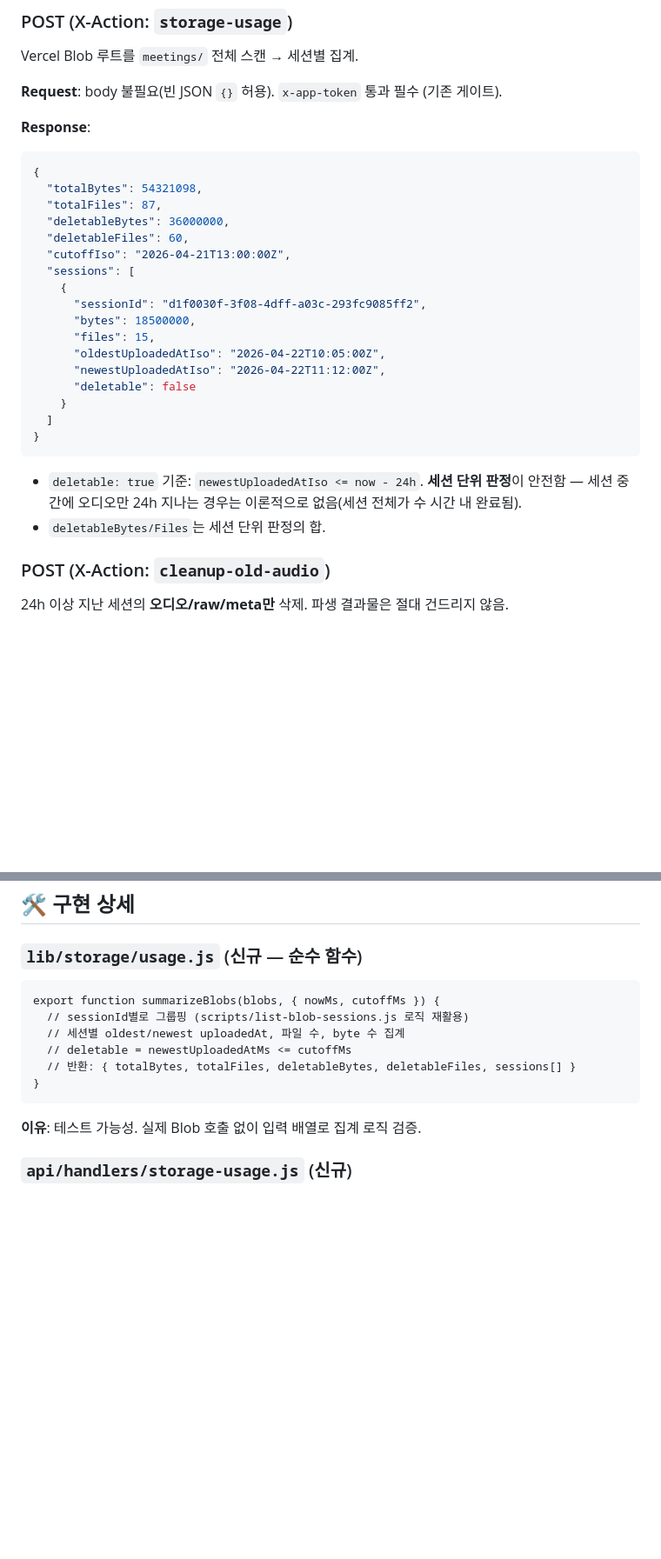
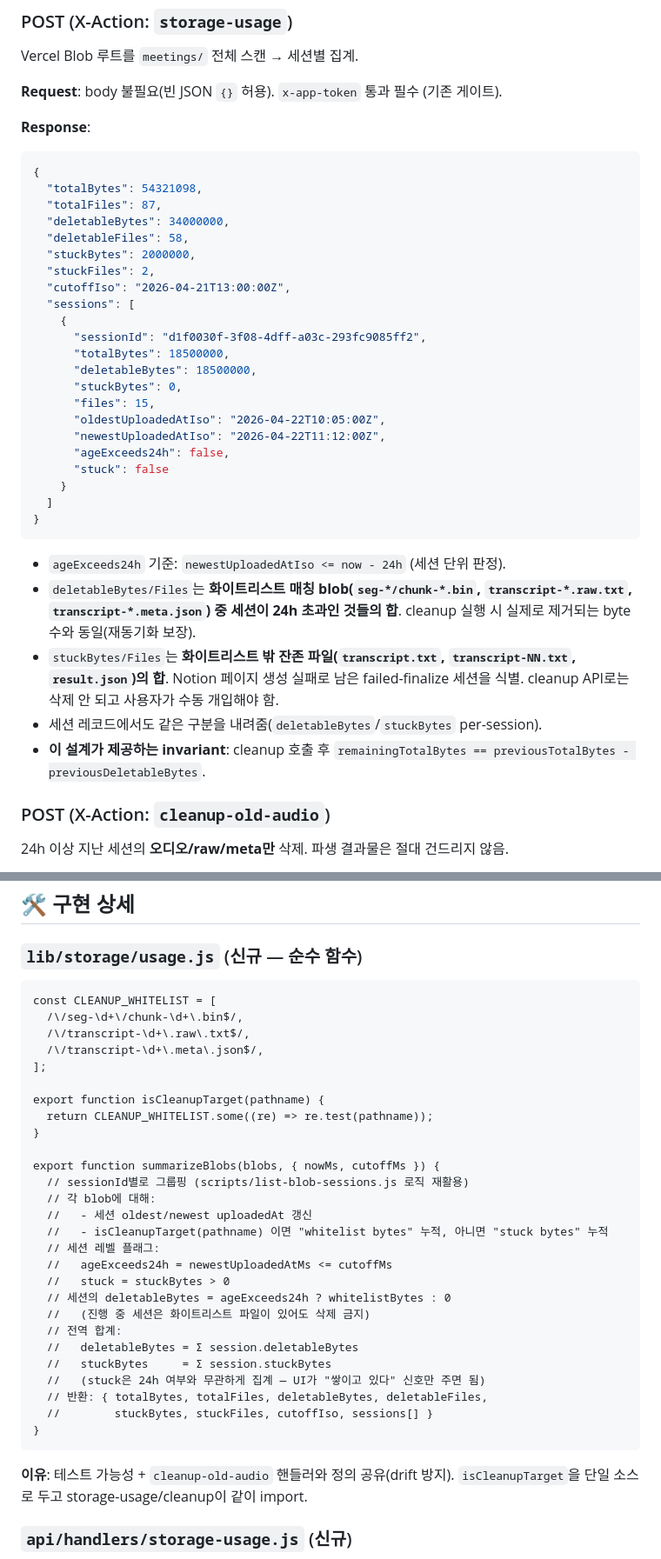
Before and after one commit to rwang2gun/AI-Tips, a Markdown page: meeting-notes/docs/STORAGE-CLEANUP-UI-PLAN.md, 2 parts joined by grey strips. Shown at 87% size. GitHub-like rendering; blank space fills up the shorter version.

Commit message:
docs(meeting-notes): 스토리지 UI 계획 Codex 3차 리뷰 반영
- [P1] storage-usage 응답에서 deletableBytes/Files를 화이트리스트 매칭
  blob 기준으로 재정의하고, stuckBytes/Files를 신설해 failed-finalize
  파생 파일을 별도 카테고리로 분리. 불변식 명시:
    remainingTotalBytes == previousTotalBytes - previousDeletableBytes
  UI는 deletable과 stuck을 나눠 노출(stuck은 숫자만, 1단계 비목표).
- [P2] "After" 구조 요약을 옵션 B와 일관되게 정정 — "오디오 + meta
  는 전 세그먼트, raw.txt는 flagged 세그먼트에만"으로 명시.
- lib/storage/usage.js에 isCleanupTarget 헬퍼 도입: storage-usage /
  cleanup-old-audio가 동일 정의를 공유해 drift 방지.
- 테스트 섹션에 24h+ failed-finalize 회귀 가드 항목 추가.

Co-Authored-By: Claude Opus 4.7 (1M context) <noreply@anthropic.com>

````diff
--- a/meeting-notes/docs/STORAGE-CLEANUP-UI-PLAN.md
+++ b/meeting-notes/docs/STORAGE-CLEANUP-UI-PLAN.md
@@ -72,24 +73,32 @@ Vercel Blob 루트를 `meetings/` 전체 스캔 → 세션별 집계.
 {
   "totalBytes": 54321098,
   "totalFiles": 87,
-  "deletableBytes": 36000000,
-  "deletableFiles": 60,
+  "deletableBytes": 34000000,
+  "deletableFiles": 58,
+  "stuckBytes": 2000000,
+  "stuckFiles": 2,
   "cutoffIso": "2026-04-21T13:00:00Z",
   "sessions": [
     {
       "sessionId": "d1f0030f-3f08-4dff-a03c-293fc9085ff2",
-      "bytes": 18500000,
+      "totalBytes": 18500000,
+      "deletableBytes": 18500000,
+      "stuckBytes": 0,
       "files": 15,
       "oldestUploadedAtIso": "2026-04-22T10:05:00Z",
       "newestUploadedAtIso": "2026-04-22T11:12:00Z",
-      "deletable": false
+      "ageExceeds24h": false,
+      "stuck": false
     }
   ]
 }
 ```
 
-- `deletable: true` 기준: `newestUploadedAtIso <= now - 24h`. **세션 단위 판정**이 안전함 — 세션 중간에 오디오만 24h 지나는 경우는 이론적으로 없음(세션 전체가 수 시간 내 완료됨).
-- `deletableBytes/Files`는 세션 단위 판정의 합.
+- `ageExceeds24h` 기준: `newestUploadedAtIso <= now - 24h` (세션 단위 판정).
+- `deletableBytes/Files`는 **화이트리스트 매칭 blob(`seg-*/chunk-*.bin`, `transcript-*.raw.txt`, `transcript-*.meta.json`) 중 세션이 24h 초과인 것들의 합**. cleanup 실행 시 실제로 제거되는 byte 수와 동일(재동기화 보장).
+- `stuckBytes/Files`는 **화이트리스트 밖 잔존 파일(`transcript.txt`, `transcript-NN.txt`, `result.json`)의 합**. Notion 페이지 생성 실패로 남은 failed-finalize 세션을 식별. cleanup API로는 삭제 안 되고 사용자가 수동 개입해야 함.
+- 세션 레코드에서도 같은 구분을 내려줌(`deletableBytes`/`stuckBytes` per-session).
+- **이 설계가 제공하는 invariant**: cleanup 호출 후 `remainingTotalBytes == previousTotalBytes - previousDeletableBytes`.
 
 ### POST (X-Action: `cleanup-old-audio`)
 
@@ -129,15 +138,36 @@ Vercel Blob 루트를 `meetings/` 전체 스캔 → 세션별 집계.
 ### `lib/storage/usage.js` (신규 — 순수 함수)
 
 ```
+const CLEANUP_WHITELIST = [
+  /\/seg-\d+\/chunk-\d+\.bin$/,
+  /\/transcript-\d+\.raw\.txt$/,
+  /\/transcript-\d+\.meta\.json$/,
+];
+
+export function isCleanupTarget(pathname) {
+  return CLEANUP_WHITELIST.some((re) => re.test(pathname));
+}
+
 export function summarizeBlobs(blobs, { nowMs, cutoffMs }) {
   // sessionId별로 그룹핑 (scripts/list-blob-sessions.js 로직 재활용)
-  // 세션별 oldest/newest uploadedAt, 파일 수, byte 수 집계
-  // deletable = newestUploadedAtMs <= cutoffMs
-  // 반환: { totalBytes, totalFiles, deletableBytes, deletableFiles, sessions[] }
+  // 각 blob에 대해:
+  //   - 세션 oldest/newest uploadedAt 갱신
+  //   - isCleanupTarget(pathname) 이면 "whitelist bytes" 누적, 아니면 "stuck bytes" 누적
+  // 세션 레벨 플래그:
+  //   ageExceeds24h = newestUploadedAtMs <= cutoffMs
+  //   stuck = stuckBytes > 0
+  // 세션의 deletableBytes = ageExceeds24h ? whitelistBytes : 0
+  //   (진행 중 세션은 화이트리스트 파일이 있어도 삭제 금지)
+  // 전역 합계:
+  //   deletableBytes = Σ session.deletableBytes
+  //   stuckBytes     = Σ session.stuckBytes
+  //   (stuck은 24h 여부와 무관하게 집계 — UI가 "쌓이고 있다" 신호만 주면 됨)
+  // 반환: { totalBytes, totalFiles, deletableBytes, deletableFiles,
+  //        stuckBytes, stuckFiles, cutoffIso, sessions[] }
 }
 ```
 
-**이유**: 테스트 가능성. 실제 Blob 호출 없이 입력 배열로 집계 로직 검증.
+**이유**: 테스트 가능성 + `cleanup-old-audio` 핸들러와 정의 공유(drift 방지). `isCleanupTarget`을 단일 소스로 두고 storage-usage/cleanup이 같이 import.
 
 ### `api/handlers/storage-usage.js` (신규)
 
````
Also changed, not shown: other parts of meeting-notes/docs/STORAGE-CLEANUP-UI-PLAN.md (+9 -4 lines).
